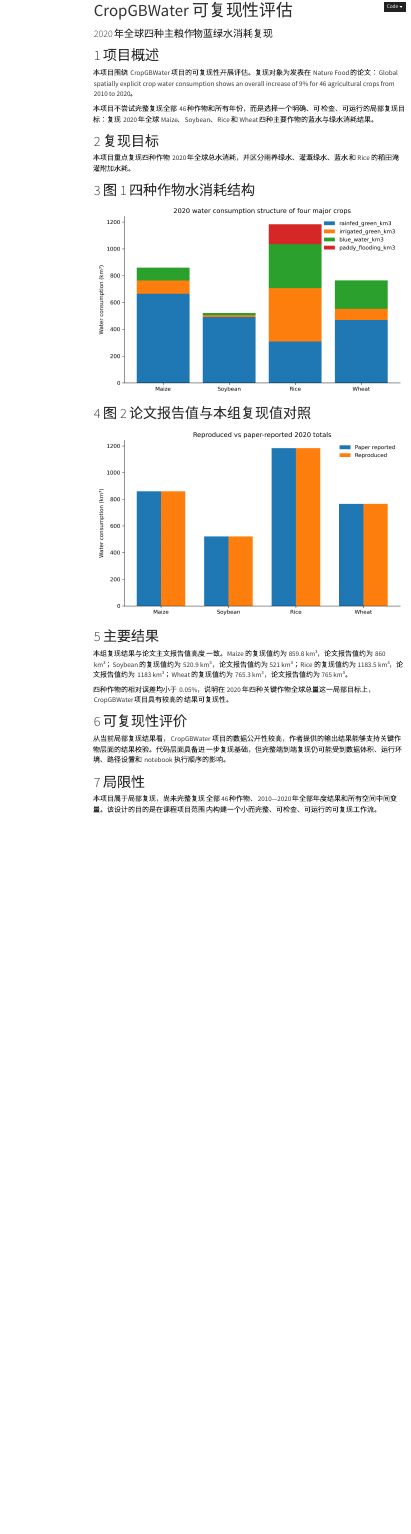
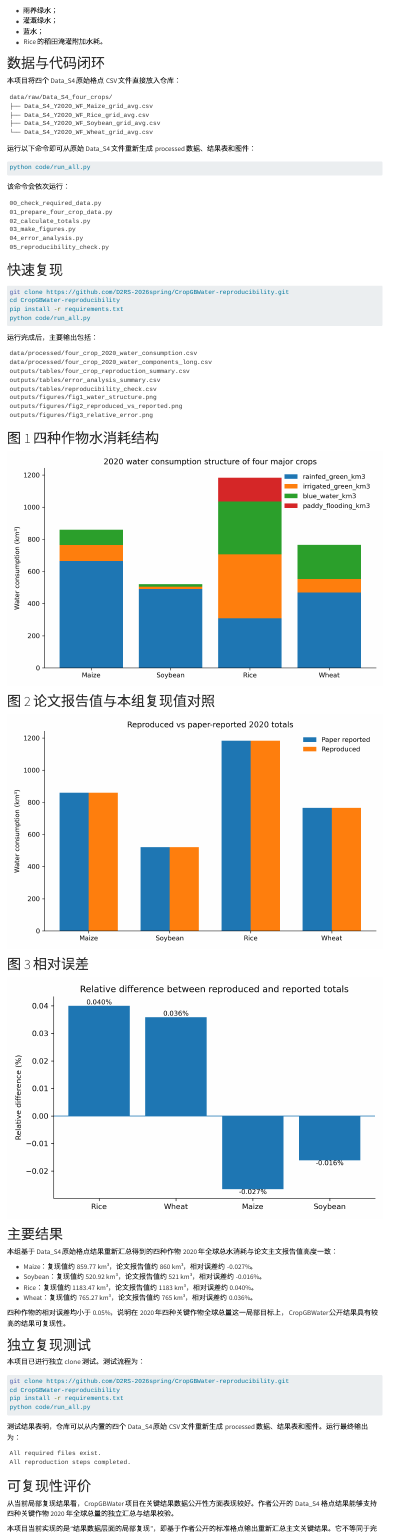
Before and after one commit to D2RS-2026spring/CropGBWater-reproducibility, a Quarto document (index.qmd): the page in a window 1100 px wide, from 20 px down before the commit and from 370 px down after it. Rendered offline with R 4.5, knitr and Pandoc in place of Quarto, with nearby package versions; menus at the side of the page are left out.

Commit message:
Update index.qmd

````diff
--- a/index.qmd
+++ b/index.qmd
@@ -1,15 +1,15 @@
 ---
+
 title: "CropGBWater 可复现性评估"
-subtitle: "2020 年全球四种主粮作物蓝绿水消耗复现"
+subtitle: "2020 年全球四种主要作物蓝绿水消耗复现"
 format: html
----
+------------
 
 # 项目概述
 
-本项目围绕 CropGBWater 项目的可复现性开展评估。复现对象为发表在 Nature Food 的论文：Global spatially explicit crop water consumption shows an overall increase of 9% for 46 agricultural crops from 2010 to 2020。
+本项目围绕 CropGBWater 项目的结果可复现性开展评估。复现对象为发表在 *Nature Food* 的论文：*Global spatially explicit crop water consumption shows an overall increase of 9% for 46 agricultural crops from 2010 to 2020*。
 
-本项目不尝试完整复现全部 46 种作物和所有年份，而是选择一个明确、可检查、可运行的局部复现目标：复现 2020 年全球 Maize、Soybean、Rice 和 Wheat 四种主要作物的蓝水与绿水消耗结果。
+本项目不尝试完整复现全部 46 种作物和所有年份，而是选择一个明确、可检查、可运行的局部复现目标：基于作者公开的 Data_S4 2020 年格点结果文件，复现 Maize、Soybean、Rice 和 Wheat 四种主要作物的全球蓝水与绿水消耗总量，并与论文主文报告值进行对照。
 
 # 复现目标
 
-本项目重点复现四种作物 2020 年全球总水消耗，并区分雨养绿水、灌溉绿水、蓝水和 Rice 的稻田淹灌附加水耗。
@@ -16,3 +18,58 @@
+* 雨养绿水；
+* 灌溉绿水；
+* 蓝水；
+* Rice 的稻田淹灌附加水耗。
+
+# 数据与代码闭环
+
+本项目将四个 Data_S4 原始格点 CSV 文件直接放入仓库：
+
+```text
+data/raw/Data_S4_four_crops/
+├── Data_S4_Y2020_WF_Maize_grid_avg.csv
+├── Data_S4_Y2020_WF_Rice_grid_avg.csv
+├── Data_S4_Y2020_WF_Soybean_grid_avg.csv
+└── Data_S4_Y2020_WF_Wheat_grid_avg.csv
+```
+
+运行以下命令即可从原始 Data_S4 文件重新生成 processed 数据、结果表和图件：
+
+```bash
+python code/run_all.py
+```
+
+该命令会依次运行：
+
+```text
+00_check_required_data.py
+01_prepare_four_crop_data.py
+02_calculate_totals.py
+03_make_figures.py
+04_error_analysis.py
+05_reproducibility_check.py
+```
+
+# 快速复现
+
+```bash
+git clone https://github.com/D2RS-2026spring/CropGBWater-reproducibility.git
+cd CropGBWater-reproducibility
+pip install -r requirements.txt
+python code/run_all.py
+```
+
+运行完成后，主要输出包括：
+
+```text
+data/processed/four_crop_2020_water_consumption.csv
+data/processed/four_crop_2020_water_components_long.csv
+outputs/tables/four_crop_reproduction_summary.csv
+outputs/tables/error_analysis_summary.csv
+outputs/tables/reproducibility_check.csv
+outputs/figures/fig1_water_structure.png
+outputs/figures/fig2_reproduced_vs_reported.png
+outputs/figures/fig3_relative_error.png
+```
 
 # 图 1 四种作物水消耗结构
 
@@ -22,16 +79,45 @@
 
 ![](outputs/figures/fig2_reproduced_vs_reported.png)
 
+# 图 3 相对误差
+
+![](outputs/figures/fig3_relative_error.png)
+
 # 主要结果
 
-本组复现结果与论文主文报告值高度一致。Maize 的复现值约为 859.8 km³，论文报告值约为 860 km³；Soybean 的复现值约为 520.9 km³，论文报告值约为 521 km³；Rice 的复现值约为 1183.5 km³，论文报告值约为 1183 km³；Wheat 的复现值约为 765.3 km³，论文报告值约为 765 km³。
+本组基于 Data_S4 原始格点结果重新汇总得到的四种作物 2020 年全球总水消耗与论文主文报告值高度一致：
 
-四种作物的相对误差均小于 0.05%，说明在 2020 年四种关键作物全球总量这一局部目标上，CropGBWater 项目具有较高的结果可复现性。
+* Maize：复现值约 859.77 km³，论文报告值约 860 km³，相对误差约 -0.027%。
+* Soybean：复现值约 520.92 km³，论文报告值约 521 km³，相对误差约 -0.016%。
+* Rice：复现值约 1183.47 km³，论文报告值约 1183 km³，相对误差约 0.040%。
+* Wheat：复现值约 765.27 km³，论文报告值约 765 km³，相对误差约 0.036%。
+
+四种作物的相对误差均小于 0.05%，说明在 2020 年四种关键作物全球总量这一局部目标上，CropGBWater 公开结果具有较高的结果可复现性。
+
+# 独立复现测试
+
+本项目已进行独立 clone 测试。测试流程为：
+
+```bash
+git clone https://github.com/D2RS-2026spring/CropGBWater-reproducibility.git
+cd CropGBWater-reproducibility
+pip install -r requirements.txt
+python code/run_all.py
+```
+
+测试结果表明，仓库可以从内置的四个 Data_S4 原始 CSV 文件重新生成 processed 数据、结果表和图件。运行最终输出为：
+
+```text
+All required files exist.
+All reproduction steps completed.
+```
 
 # 可复现性评价
 
-从当前局部复现结果看，CropGBWater 项目的数据公开性较高，作者提供的输出结果能够支持关键作物层面的结果校验。代码层面具备进一步复现基础，但完整端到端复现仍可能受到数据体积、运行环境、路径设置和 notebook 执行顺序的影响。
+从当前局部复现结果看，CropGBWater 项目在关键结果数据公开性方面表现较好。作者公开的 Data_S4 格点结果能够支持四种关键作物 2020 年全球总量的独立汇总与结果校验。
+
+本项目当前实现的是“结果数据层面的局部复现”，即基于作者公开的标准格点输出重新汇总主文关键结果。它不等同于完整运行 CropGBWater 原始逐日模型。
 
 # 局限性
 
-本项目属于局部复现，尚未完整复现全部 46 种作物、2010—2020 年全部年度结果和所有空间中间变量。该设计的目的是在课程项目范围内构建一个小而完整、可检查、可运行的可复现工作流。
+本项目尚未完整复现全部 46 种作物、2010—2020 年全部年度、完整逐日 CropGBWater 原始模型和所有空间中间变量。该设计的目的是在课程项目范围内构建一个小而完整、可检查、可运行的复现工作流。
````
Also changed, not shown: index.qmd (2 more changed lines).
